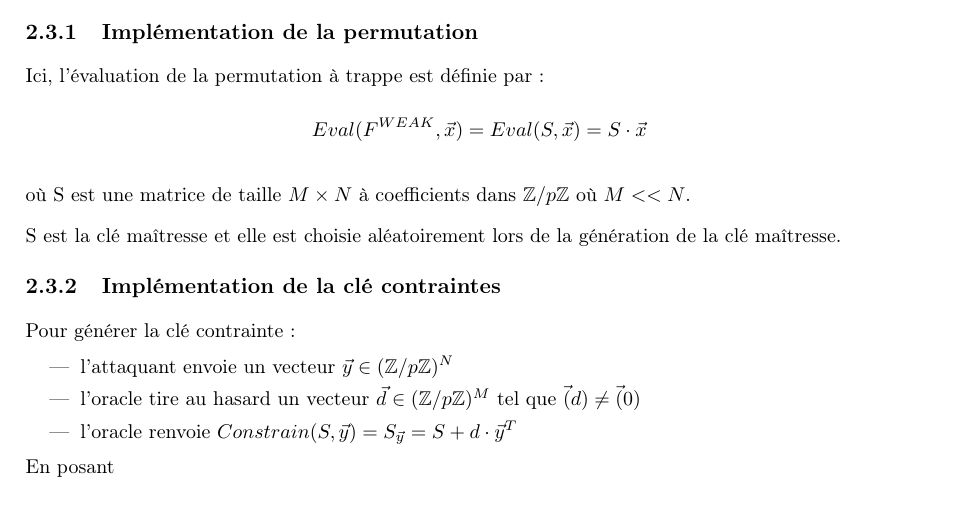
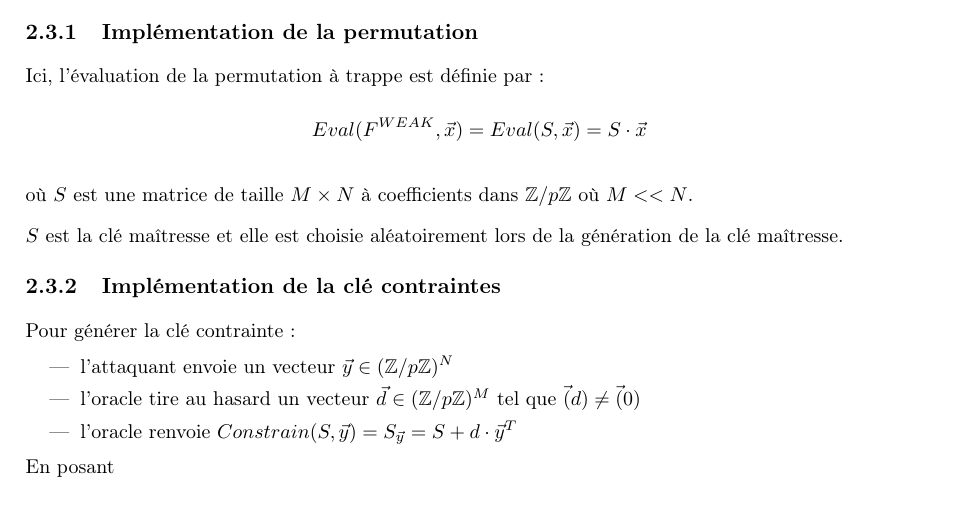
Before and after one commit to julian-mtn/bmo17-cprf, a LaTeX document (rapport/rapport.tex): part of page 7 of 16, cut so that both start at the same text. Compiled offline with pdfLaTeX.

Commit message:
faute d'orthographe

```diff
--- a/rapport/rapport.tex
+++ b/rapport/rapport.tex
@@ -334,9 +334,9 @@ Dans cette section, nous allons voir une implémentation d'une CPRF dont l'entr
 Ici, l'évaluation de la permutation à trappe est définie par :
 \[Eval(F^{WEAK},\vec{x}) = Eval(S,\vec{x}) = S \cdot \vec{x}\]
 
-où S est une matrice de taille $M \times N$ à coefficients dans $\mathbb{Z}/p\mathbb{Z}$ où $M << N$.
+où $S$ est une matrice de taille $M \times N$ à coefficients dans $\mathbb{Z}/p\mathbb{Z}$ où $M << N$.
 
-S est la clé maîtresse et elle est choisie aléatoirement lors de la génération de la clé maîtresse.
+$S$ est la clé maîtresse et elle est choisie aléatoirement lors de la génération de la clé maîtresse.
 
 \subsubsection{Implémentation de la clé contraintes}
 
```
Also changed, not shown: rapport/rapport.pdf, 2 other files.
